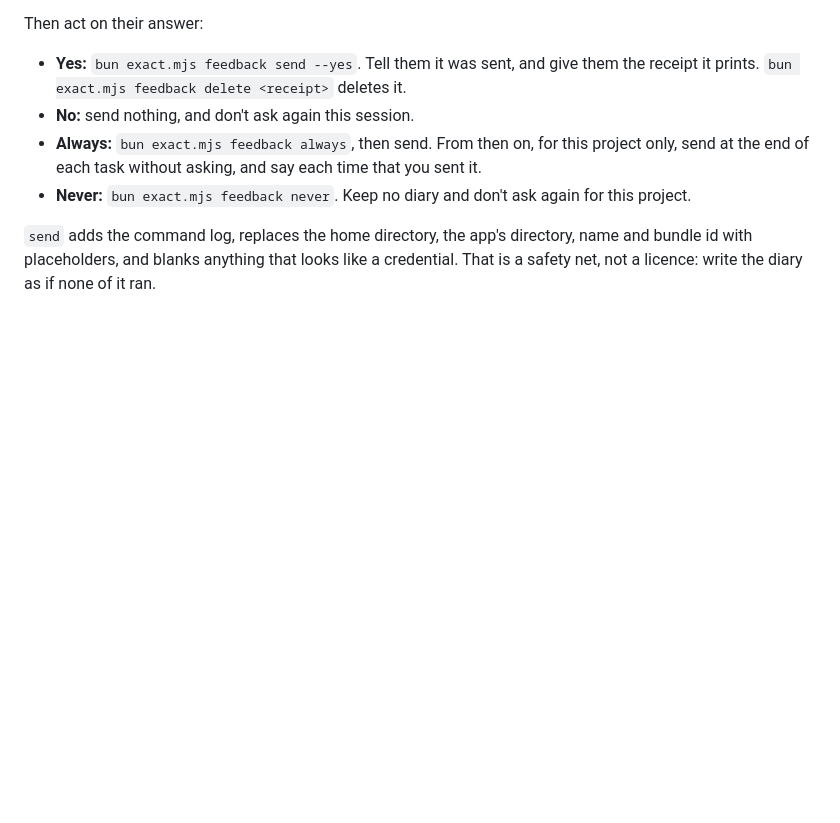
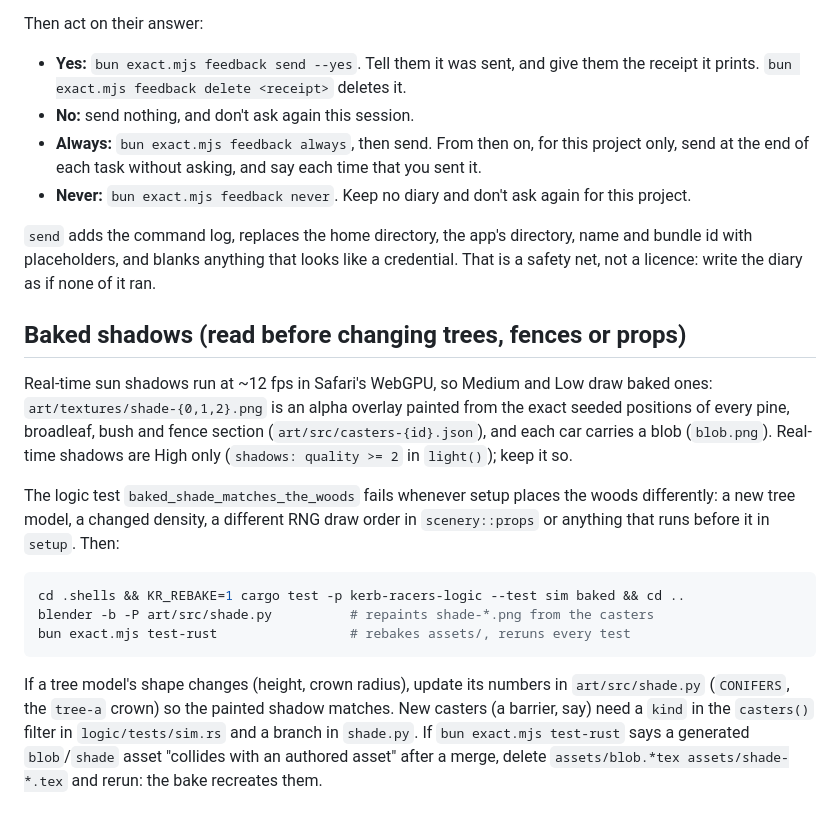
Before and after one commit to chrfalch/kerb-racer, a Markdown page: AGENTS.md, the part around the change. GitHub-like rendering; blank space fills up the shorter version.

Commit message:
AGENTS.md: how to keep the baked shadows in step with the woods
Co-authored-by: chrfalch <875252+chrfalch@users.noreply.github.com>

````diff
--- a/AGENTS.md
+++ b/AGENTS.md
@@ -158,3 +158,28 @@ Then act on their answer:
 and bundle id with placeholders, and blanks anything that looks like a credential.
 That is a safety net, not a licence: write the diary as if none of it ran.
 <!-- exact:end -->
+
+## Baked shadows (read before changing trees, fences or props)
+
+Real-time sun shadows run at ~12 fps in Safari's WebGPU, so Medium and Low draw
+baked ones: `art/textures/shade-{0,1,2}.png` is an alpha overlay painted from
+the exact seeded positions of every pine, broadleaf, bush and fence section
+(`art/src/casters-{id}.json`), and each car carries a blob (`blob.png`).
+Real-time shadows are High only (`shadows: quality >= 2` in `light()`); keep it so.
+
+The logic test `baked_shade_matches_the_woods` fails whenever setup places the
+woods differently: a new tree model, a changed density, a different RNG draw
+order in `scenery::props` or anything that runs before it in `setup`. Then:
+
+```sh
+cd .shells && KR_REBAKE=1 cargo test -p kerb-racers-logic --test sim baked && cd ..
+blender -b -P art/src/shade.py          # repaints shade-*.png from the casters
+bun exact.mjs test-rust                 # rebakes assets/, reruns every test
+```
+
+If a tree model's shape changes (height, crown radius), update its numbers in
+`art/src/shade.py` (`CONIFERS`, the `tree-a` crown) so the painted shadow
+matches. New casters (a barrier, say) need a `kind` in the `casters()` filter in
+`logic/tests/sim.rs` and a branch in `shade.py`. If `bun exact.mjs test-rust`
+says a generated `blob`/`shade` asset "collides with an authored asset" after a
+merge, delete `assets/blob.*tex assets/shade-*.tex` and rerun: the bake recreates them.
````
